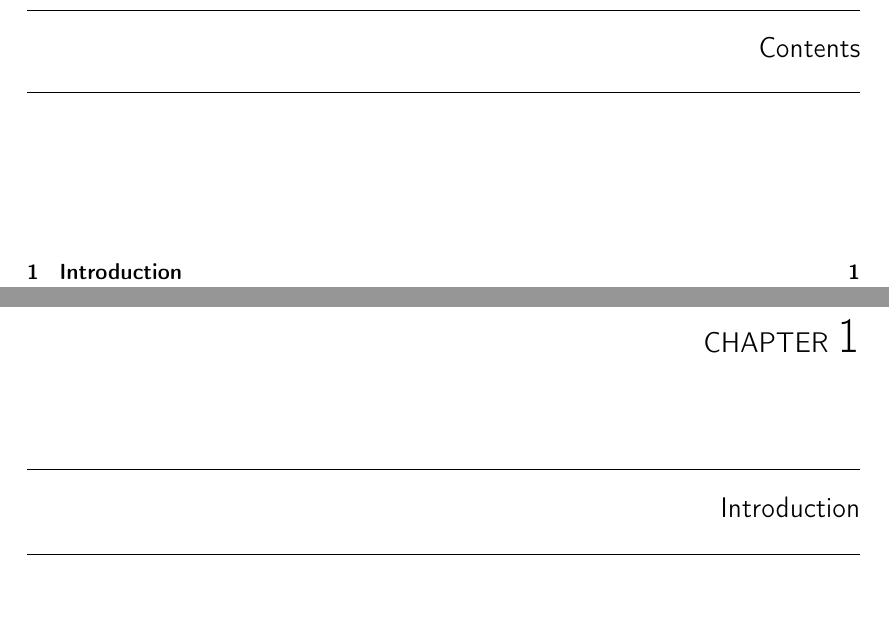
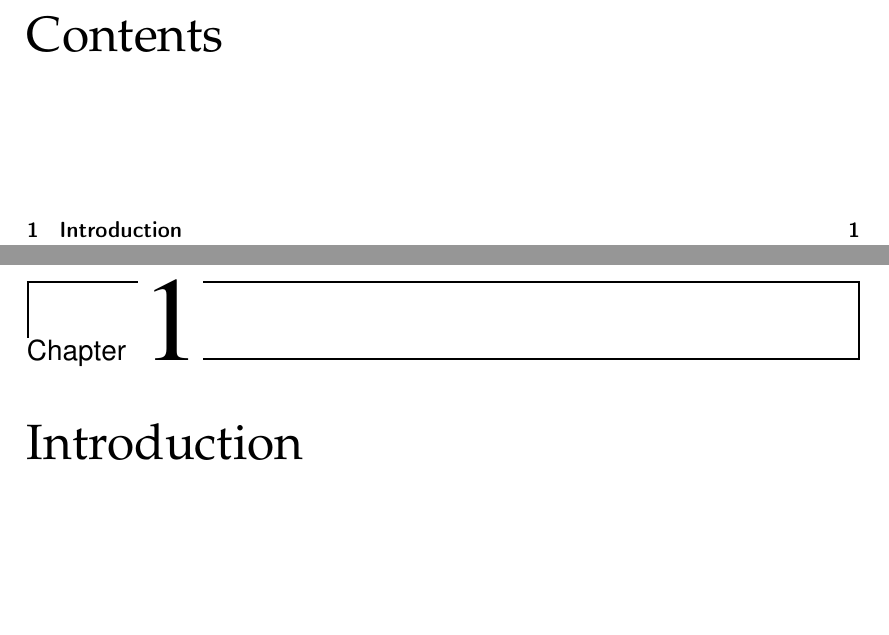
Before and after one commit to aweinert/thesis-template, a LaTeX thesis (documentation.tex, which reads packages.tex): two parts of pages 11 and 13 of 23, joined at a grey line, cut so that both start at the same text, the shorter picture padded with empty space. Compiled offline with pdfLaTeX.

Commit message:
Change section header style.

```diff
--- a/packages.tex
+++ b/packages.tex
@@ -6,7 +6,7 @@
 
 \usepackage{scrhack} % Fixes warnings due to old versions for floats/ToC lists
 
-\usepackage[Sonny]{fncychap}
+\usepackage[Lenny]{fncychap}
 
 \usepackage{marginnote} % Provides \marginnote
 
```
